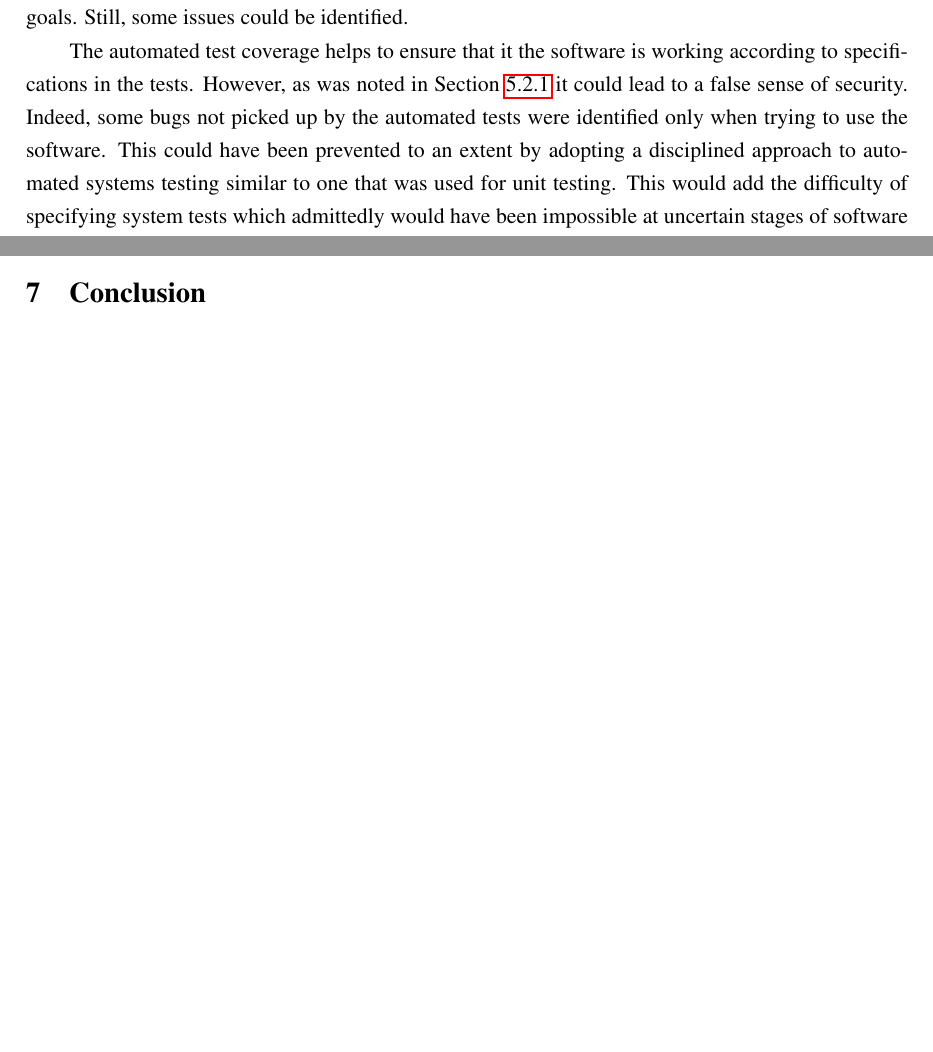
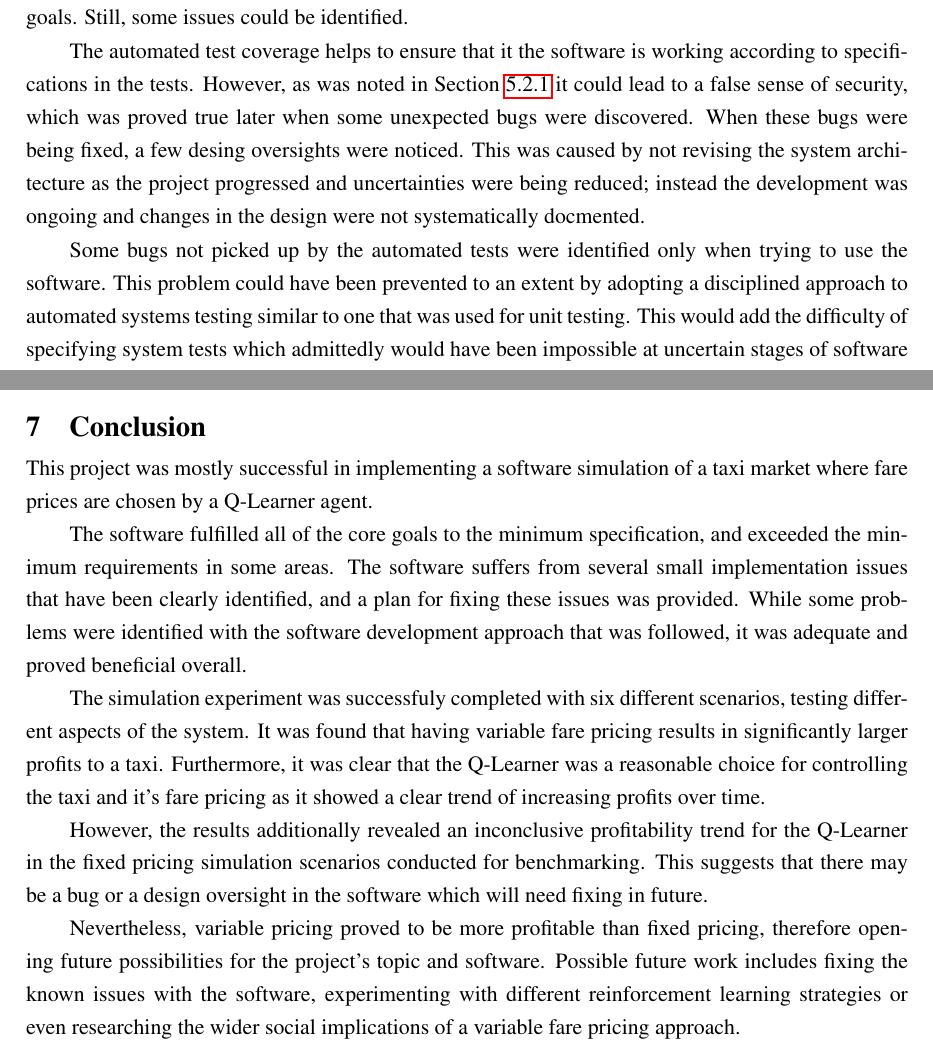
Before and after one commit to vencha90/bsc_project, a LaTeX thesis (Report/Project_Karlis_Venters.tex, which reads Report/conclusion.tex, Report/evaluation_main.tex): two parts of pages 38 and 40 of 119, joined at a grey line, cut so that both start at the same text, the shorter picture padded with empty space. Compiled offline with pdfLaTeX; a LaTeX package or settings file that is missing is left out.

Commit message:
Conclusion

```diff
--- a/Report/conclusion.tex
+++ b/Report/conclusion.tex
@@ -1,3 +1,31 @@
 \newpage
 \section{Conclusion}
 \label{sec:conclusion}
+
+This project was mostly successful in implementing a software simulation of a
+taxi market where fare prices are chosen by a Q-Learner agent.
+
+The software fulfilled all of the core goals to the minimum specification, and
+exceeded the minimum requirements in some areas. The software suffers from
+several small implementation issues that have been clearly identified, and a
+plan for fixing these issues was provided. While some problems were identified
+with the software development approach that was followed, it was adequate and
+proved beneficial overall.
+
+The simulation experiment was successfuly completed with six different
+scenarios, testing different aspects of the system. It was found that having
+variable fare pricing results in significantly larger profits to a taxi.
+Furthermore, it was clear that the Q-Learner was a reasonable choice for
+controlling the taxi and it's fare pricing as it showed a clear trend of
+increasing profits over time.
+
+However, the results additionally revealed an inconclusive profitability trend
+for the Q-Learner in the fixed pricing simulation scenarios conducted for
+benchmarking. This suggests that there may be a bug or a design oversight in
+the software which will need fixing in future.
+
+Nevertheless, variable pricing proved to be more profitable than fixed pricing,
+therefore opening future possibilities for the project's topic and software.
+Possible future work includes fixing the known issues with the software,
+experimenting with different reinforcement learning strategies or even
+researching the wider social implications of a variable fare pricing approach.
--- a/Report/evaluation_main.tex
+++ b/Report/evaluation_main.tex
@@ -47,12 +47,18 @@ number of achieved goals. Still, some issues could be identified.
 The automated test coverage helps to ensure that it the software is working
 according to specifications in the tests. However, as was noted in Section
 \ref{sec:implementation:testing:automated} it could lead to a false sense of
-security. Indeed, some bugs not picked up by the automated tests were
-identified only when trying to use the software. This could have been prevented
-to an extent by adopting a disciplined approach to automated systems testing
-similar to one that was used for unit testing. This would add the difficulty of
-specifying system tests which admittedly would have been impossible at
-uncertain stages of software development.
+security, which was proved true later when some unexpected bugs were
+discovered. When these bugs were being fixed, a few desing oversights were
+noticed. This was caused by not revising the system architecture as the project
+progressed and uncertainties were being reduced; instead the development was
+ongoing and changes in the design were not systematically docmented.
+
+Some bugs not picked up by the automated tests were identified only when trying
+to use the software. This problem could have been prevented to an extent by
+adopting a disciplined approach to automated systems testing similar to one
+that was used for unit testing. This would add the difficulty of specifying
+system tests which admittedly would have been impossible at uncertain stages of
+software development.
 
 While the final software product has low coupling, it had to be reduced
 intentionally. Following test driven development at times resulted in a very
```
